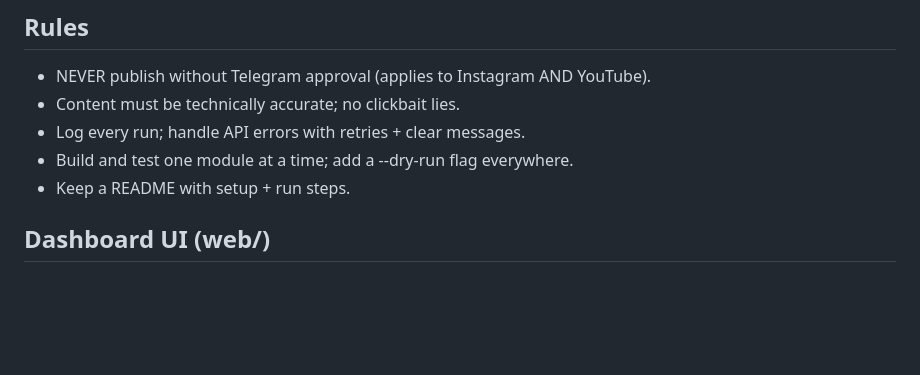
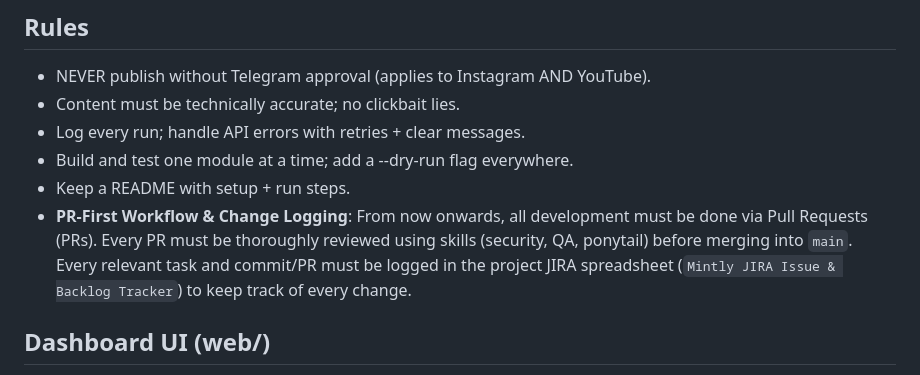
Before and after one commit to hitesh2327/codexone-automation, a Markdown page: CLAUDE.md, the part around the change. GitHub-like rendering; blank space fills up the shorter version.

Commit message:
docs(rules): enforce PR-first workflow, skill-based reviews, and spreadsheet change-logging

```diff
--- a/CLAUDE.md
+++ b/CLAUDE.md
@@ -43,6 +43,7 @@ output/, logs/, data/
 - Log every run; handle API errors with retries + clear messages.
 - Build and test one module at a time; add a --dry-run flag everywhere.
 - Keep a README with setup + run steps.
+- **PR-First Workflow & Change Logging**: From now onwards, all development must be done via Pull Requests (PRs). Every PR must be thoroughly reviewed using skills (security, QA, ponytail) before merging into `main`. Every relevant task and commit/PR must be logged in the project JIRA spreadsheet (`Mintly JIRA Issue & Backlog Tracker`) to keep track of every change.
 
 ## Dashboard UI (web/)
 
```
